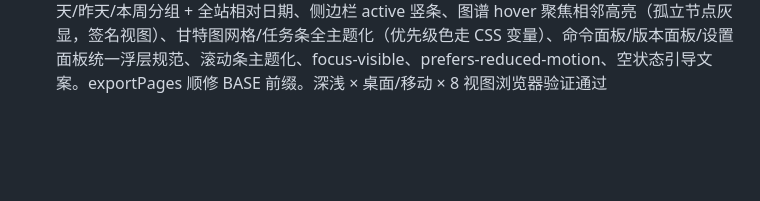
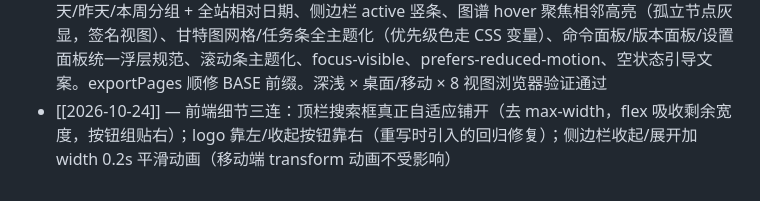
Before and after one commit to Alright23333/kb, a Markdown page: todo.md, the part around the change. Rendered like a GitHub page; blank space fills up the shorter version.

Commit message:
docs: todo 更新日志补记前端细节三连

```diff
--- a/todo.md
+++ b/todo.md
@@ -59,3 +59,4 @@
 - [[2026-10-24]] — 修移动端预览切换 bug：切预览后按钮随 editor-pane 一起消失无法切回。改为 display:contents 保留 footer，按钮文字随态变"编辑/预览"；顺修 preview-active 残留（切预览后离开再进编辑器会卡在预览态）
 - [[2026-10-24]] — 美化第 0+1 步（主题归一 + 设计 token）：删除 JS 内联样式主题 hack（applyCustomCSS，浅色切不全的根因），Tokyo Night 色板全量入 CSS 变量；新增语义变量 --tag/--overdue/--p1..p4，浅色主题配成套；CodeMirror 背景随页面变量（body 前缀压过 CDN 主题 CSS）；阅读列 720px 居中；CJK 字体栈；反链/页面列表卡片改分隔线列表。深浅双主题浏览器验证通过
 - [[2026-10-24]] — 前端全量重写（美化第 2+3 步一次做完）：CSS 设计系统全量重写（token 分层：主题色/间距/圆角/阴影，内联样式全部收编），body 骨架重构；视图模板重写——首页按今天/昨天/本周分组 + 全站相对日期、侧边栏 active 竖条、图谱 hover 聚焦相邻高亮（孤立节点灰显，签名视图）、甘特图网格/任务条全主题化（优先级色走 CSS 变量）、命令面板/版本面板/设置面板统一浮层规范、滚动条主题化、focus-visible、prefers-reduced-motion、空状态引导文案。exportPages 顺修 BASE 前缀。深浅 × 桌面/移动 × 8 视图浏览器验证通过
+- [[2026-10-24]] — 前端细节三连：顶栏搜索框真正自适应铺开（去 max-width，flex 吸收剩余宽度，按钮组贴右）；logo 靠左/收起按钮靠右（重写时引入的回归修复）；侧边栏收起/展开加 width 0.2s 平滑动画（移动端 transform 动画不受影响）
```
